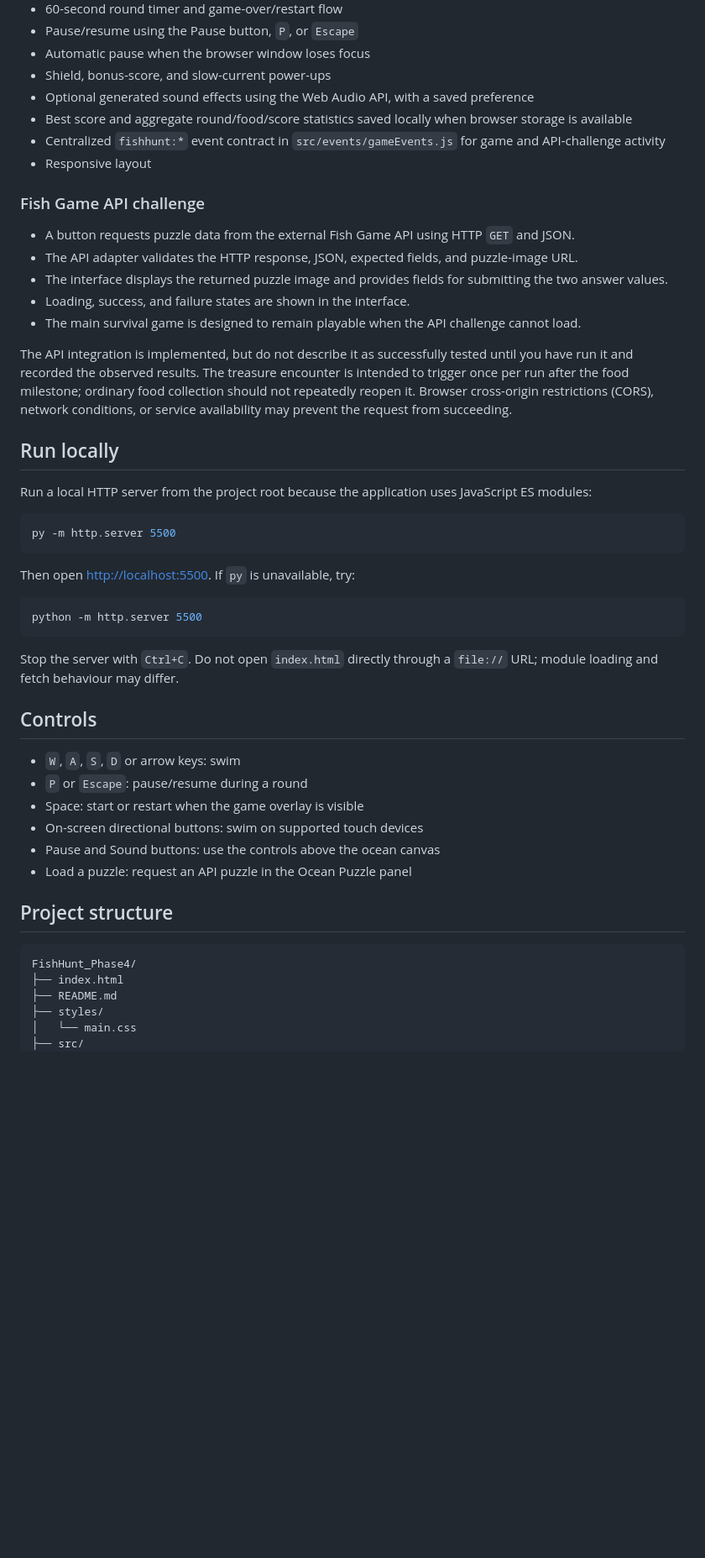
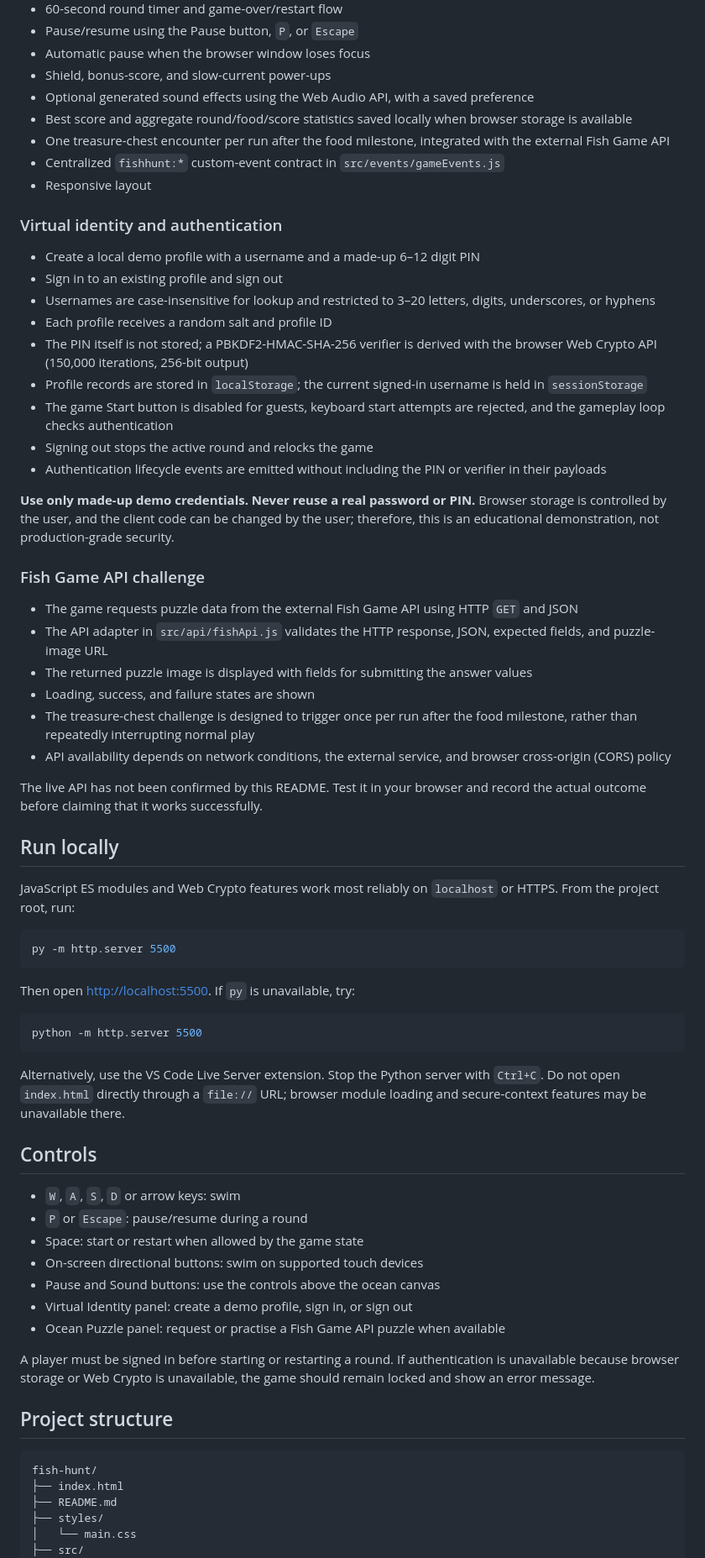
Before and after one commit to kav221202-cmyk/fish-hunt-ocean-survival, a Markdown page: README.md, the part around one of its changes. Shown at 84% size. GitHub-like rendering; blank space fills up the shorter version.

````diff
--- a/README.md
+++ b/README.md
@@ -20,22 +20,38 @@ A browser-based 2D survival game built with HTML, CSS, and vanilla JavaScript fo
 - Shield, bonus-score, and slow-current power-ups
 - Optional generated sound effects using the Web Audio API, with a saved preference
 - Best score and aggregate round/food/score statistics saved locally when browser storage is available
-- Centralized `fishhunt:*` event contract in `src/events/gameEvents.js` for game and API-challenge activity
+- One treasure-chest encounter per run after the food milestone, integrated with the external Fish Game API
+- Centralized `fishhunt:*` custom-event contract in `src/events/gameEvents.js`
 - Responsive layout
+
+### Virtual identity and authentication
+
+- Create a local demo profile with a username and a made-up 6–12 digit PIN
+- Sign in to an existing profile and sign out
+- Usernames are case-insensitive for lookup and restricted to 3–20 letters, digits, underscores, or hyphens
+- Each profile receives a random salt and profile ID
+- The PIN itself is not stored; a PBKDF2-HMAC-SHA-256 verifier is derived with the browser Web Crypto API (150,000 iterations, 256-bit output)
+- Profile records are stored in `localStorage`; the current signed-in username is held in `sessionStorage`
+- The game Start button is disabled for guests, keyboard start attempts are rejected, and the gameplay loop checks authentication
+- Signing out stops the active round and relocks the game
+- Authentication lifecycle events are emitted without including the PIN or verifier in their payloads
+
+**Use only made-up demo credentials. Never reuse a real password or PIN.** Browser storage is controlled by the user, and the client code can be changed by the user; therefore, this is an educational demonstration, not production-grade security.
 
 ### Fish Game API challenge
 
-- A button requests puzzle data from the external Fish Game API using HTTP `GET` and JSON.
-- The API adapter validates the HTTP response, JSON, expected fields, and puzzle-image URL.
-- The interface displays the returned puzzle image and provides fields for submitting the two answer values.
-- Loading, success, and failure states are shown in the interface.
-- The main survival game is designed to remain playable when the API challenge cannot load.
+- The game requests puzzle data from the external Fish Game API using HTTP `GET` and JSON
+- The API adapter in `src/api/fishApi.js` validates the HTTP response, JSON, expected fields, and puzzle-image URL
+- The returned puzzle image is displayed with fields for submitting the answer values
+- Loading, success, and failure states are shown
+- The treasure-chest challenge is designed to trigger once per run after the food milestone, rather than repeatedly interrupting normal play
+- API availability depends on network conditions, the external service, and browser cross-origin (CORS) policy
 
-The API integration is implemented, but do not describe it as successfully tested until you have run it and recorded the observed results. The treasure encounter is intended to trigger once per run after the food milestone; ordinary food collection should not repeatedly reopen it. Browser cross-origin restrictions (CORS), network conditions, or service availability may prevent the request from succeeding.
+The live API has not been confirmed by this README. Test it in your browser and record the actual outcome before claiming that it works successfully.
 
 ## Run locally
 
-Run a local HTTP server from the project root because the application uses JavaScript ES modules:
+JavaScript ES modules and Web Crypto features work most reliably on `localhost` or HTTPS. From the project root, run:
 
 ```powershell
 py -m http.server 5500
@@ -47,21 +63,24 @@ Then open <http://localhost:5500>. If `py` is unavailable, try:
 python -m http.server 5500
 ```
 
-Stop the server with `Ctrl+C`. Do not open `index.html` directly through a `file://` URL; module loading and fetch behaviour may differ.
+Alternatively, use the VS Code Live Server extension. Stop the Python server with `Ctrl+C`. Do not open `index.html` directly through a `file://` URL; browser module loading and secure-context features may be unavailable there.
 
 ## Controls
 
 - `W`, `A`, `S`, `D` or arrow keys: swim
 - `P` or `Escape`: pause/resume during a round
-- Space: start or restart when the game overlay is visible
+- Space: start or restart when allowed by the game state
 - On-screen directional buttons: swim on supported touch devices
 - Pause and Sound buttons: use the controls above the ocean canvas
-- Load a puzzle: request an API puzzle in the Ocean Puzzle panel
+- Virtual Identity panel: create a demo profile, sign in, or sign out
+- Ocean Puzzle panel: request or practise a Fish Game API puzzle when available
+
+A player must be signed in before starting or restarting a round. If authentication is unavailable because browser storage or Web Crypto is unavailable, the game should remain locked and show an error message.
 
 ## Project structure
 
 ```text
-FishHunt_Phase4/
+fish-hunt/
 ├── index.html
 ├── README.md
 ├── styles/
````
Also changed, not shown: other parts of README.md (+43 -20 lines).
